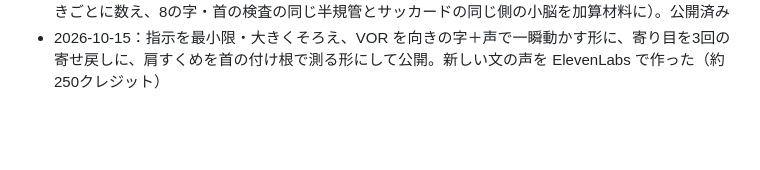
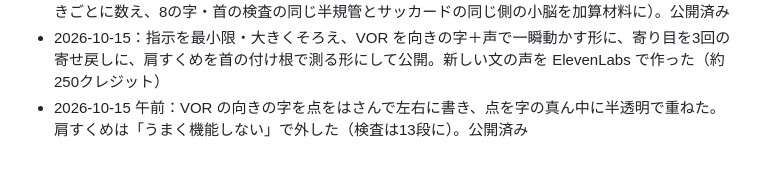
Before and after one commit to hokutomiyazaki-arch/fnt-camera-check, a Markdown page: WORKLOG.md, the part around the change. Drawn GitHub-style; blank space fills up the shorter version.

Commit message:
WORKLOG：VOR の字と点の重ね方・肩すくめを外したことを記録
Co-Authored-By: Claude Opus 5.5 <noreply@anthropic.com>

```diff
--- a/WORKLOG.md
+++ b/WORKLOG.md
@@ -21,3 +21,4 @@ gitの外で起きたこと・決めたことだけを書く。
 - 2026-10-14 宮崎さんの指示で、のどの奥（口蓋）の段を外した（「うまく取れない」）。肩すくめはスマホを持ったまま両肩を映す形にし、高さは目の線から測る（手持ちでスマホが傾いても数字が変わらないように）。9段目に VOR（真ん中の点を見つめたまま、8方向の線を鼻先で素早くなぞる）を足した：目が頭と一緒に点から持っていかれる向き＝その向きの半規管（BDC「前庭器官を学ぶ(3)」の表）→同じ側の小脳と読む。BDC は VOR を「ぼやける向き」で見ていて、目が持っていかれて戻る動きの読みは BDC に無いので、同じ対応表で読んでいる。首の傾きは「傾いた側の卵形嚢」とし、同じ側の PMRF・小脳の所見を加算材料として見立てで数える。読み上げ5文を ElevenLabs で作った（約150クレジット）
 - 2026-10-14 夜：VOR の読みを宮崎さんの確定どおりに（動き出しの遅れ・点へ跳んで戻る動きを向きごとに数え、8の字・首の検査の同じ半規管とサッカードの同じ側の小脳を加算材料に）。公開済み
 - 2026-10-15：指示を最小限・大きくそろえ、VOR を向きの字＋声で一瞬動かす形に、寄り目を3回の寄せ戻しに、肩すくめを首の付け根で測る形にして公開。新しい文の声を ElevenLabs で作った（約250クレジット）
+- 2026-10-15 午前：VOR の向きの字を点をはさんで左右に書き、点を字の真ん中に半透明で重ねた。肩すくめは「うまく機能しない」で外した（検査は13段に）。公開済み
```
